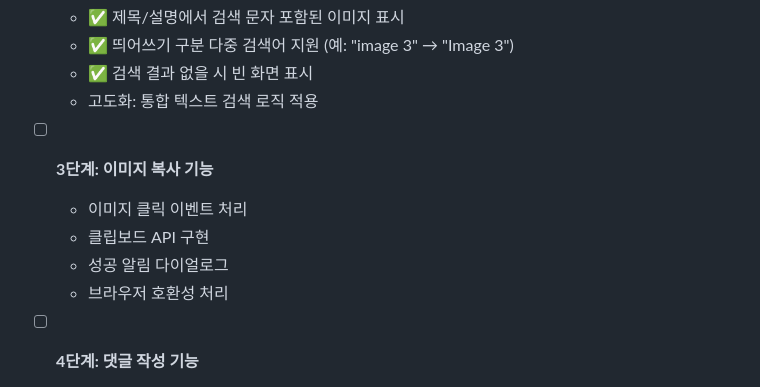
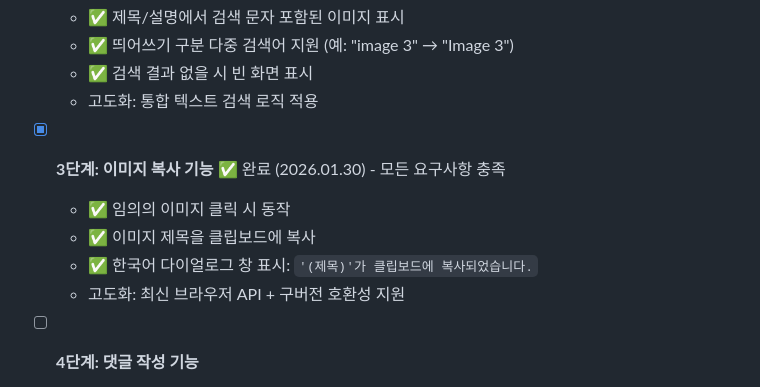
Before and after one commit to aiegoo/Problem1, a Markdown page: IMPLEMENTATION_STRATEGY.md, the part around the change. Rendered like a GitHub page.

Commit message:
Update milestone: Mark Step 3 complete with all requirements fulfilled
- Document all 3 Step 3 requirements as met with checkmarks
- Add specific Korean requirement descriptions matching spec
- Note enhanced browser compatibility implementation
- Update completion status with timestamp

```diff
--- a/IMPLEMENTATION_STRATEGY.md
+++ b/IMPLEMENTATION_STRATEGY.md
@@ -15,11 +15,11 @@
   - ✅ 검색 결과 없을 시 빈 화면 표시
   - 고도화: 통합 텍스트 검색 로직 적용
 
-- [ ] **3단계: 이미지 복사 기능**
-  - 이미지 클릭 이벤트 처리
-  - 클립보드 API 구현
-  - 성공 알림 다이얼로그
-  - 브라우저 호환성 처리
+- [x] **3단계: 이미지 복사 기능** ✅ 완료 (2026.01.30) - 모든 요구사항 충족
+  - ✅ 임의의 이미지 클릭 시 동작
+  - ✅ 이미지 제목을 클립보드에 복사
+  - ✅ 한국어 다이얼로그 창 표시: `'(제목)'가 클립보드에 복사되었습니다.`
+  - 고도화: 최신 브라우저 API + 구버전 호환성 지원
 
 - [ ] **4단계: 댓글 작성 기능**
   - 댓글 폼 검증 및 제출
```
